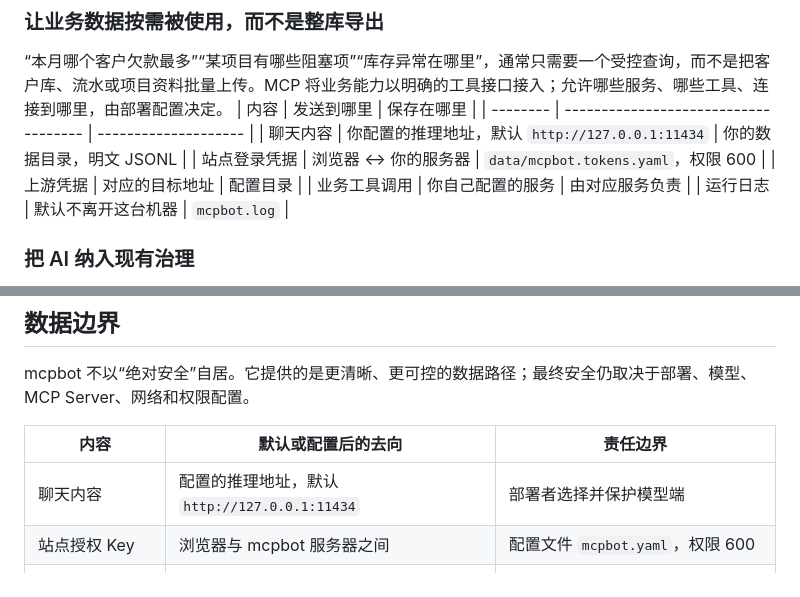
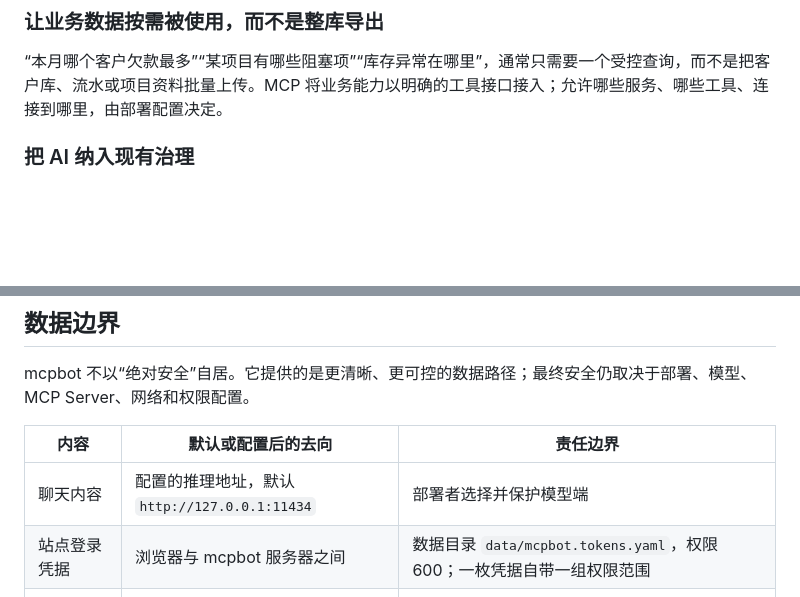
Before and after one commit to reddishz/mcpbot, a Markdown page: README.md, 2 parts joined by grey strips. GitHub-like rendering; blank space fills up the shorter version.

Commit message:
站点凭据载体对齐凭证模型，移除数据边界表的重复副本
README 的企业定位改版里遗留了两处：让业务数据小节末尾粘着旧版数据路径表（内容与「数据边界」
一节重复且已不属于任何小节）；「站点授权 Key 存放在 mcpbot.yaml」与 r10137 落地的
data/mcpbot.tokens.yaml 口径不符，也与本文件快速开始自己的描述冲突。

```diff
--- a/README.md
+++ b/README.md
@@ -41,13 +41,6 @@ mcpbot（企业自托管）
 ### 让业务数据按需被使用，而不是整库导出
 
 “本月哪个客户欠款最多”“某项目有哪些阻塞项”“库存异常在哪里”，通常只需要一个受控查询，而不是把客户库、流水或项目资料批量上传。MCP 将业务能力以明确的工具接口接入；允许哪些服务、哪些工具、连接到哪里，由部署配置决定。
-| 内容       | 发送到哪里                                | 保存在哪里                |
-| -------- | ------------------------------------ | -------------------- |
-| 聊天内容     | 你配置的推理地址，默认 `http://127.0.0.1:11434` | 你的数据目录，明文 JSONL      |
-| 站点登录凭据 | 浏览器 ↔ 你的服务器                          | `data/mcpbot.tokens.yaml`，权限 600 |
-| 上游凭据     | 对应的目标地址                              | 配置目录                 |
-| 业务工具调用   | 你自己配置的服务                             | 由对应服务负责              |
-| 运行日志     | 默认不离开这台机器                            | `mcpbot.log`         |
 
 ### 把 AI 纳入现有治理
 
@@ -60,7 +53,7 @@ mcpbot 不以“绝对安全”自居。它提供的是更清晰、更可控的
 | 内容 | 默认或配置后的去向 | 责任边界 |
 | --- | --- | --- |
 | 聊天内容 | 配置的推理地址，默认 `http://127.0.0.1:11434` | 部署者选择并保护模型端 |
-| 站点授权 Key | 浏览器与 mcpbot 服务器之间 | 配置文件 `mcpbot.yaml`，权限 600 |
+| 站点登录凭据 | 浏览器与 mcpbot 服务器之间 | 数据目录 `data/mcpbot.tokens.yaml`，权限 600；一枚凭据自带一组权限范围 |
 | 上游凭据 | 仅发送给其对应的模型或 MCP 服务 | 配置目录与部署权限 |
 | 业务工具调用 | 配置且允许的 MCP Server | MCP Server 负责细粒度鉴权、脱敏与审计 |
 | 运行日志与聊天记录 | 默认保留在本机工作目录 | 部署者负责留存、备份与删除 |
```
